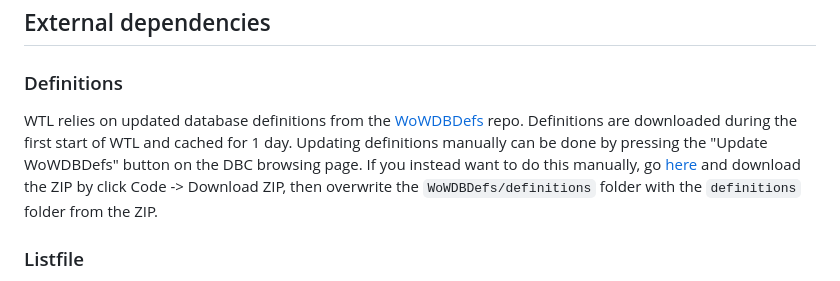
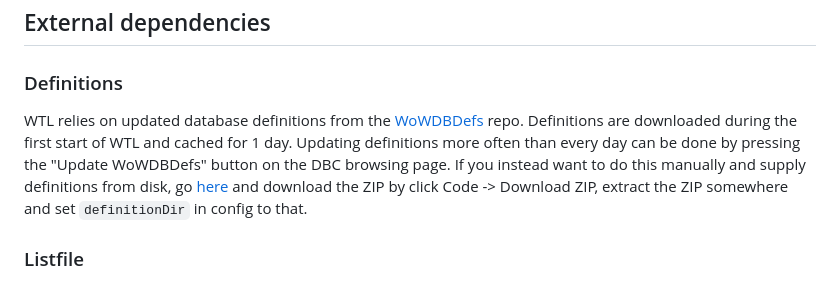
Before and after one commit to Marlamin/wow.tools.local, a Markdown page: README.md, the part around the change. Rendered like a GitHub page.

```diff
--- a/README.md
+++ b/README.md
@@ -70,7 +70,7 @@ File history for a build is only processed and saved when a build is loaded for
 
 ## External dependencies
 ### Definitions
-WTL relies on updated database definitions from the [WoWDBDefs](https://github.com/wowdev/WoWDBDefs) repo. Definitions are downloaded during the first start of WTL and cached for 1 day. Updating definitions manually can be done by pressing the "Update WoWDBDefs" button on the DBC browsing page. If you instead want to do this manually, go [here](https://github.com/wowdev/WoWDBDefs) and download the ZIP by click Code -> Download ZIP, then overwrite the `WoWDBDefs/definitions` folder with the `definitions` folder from the ZIP.
+WTL relies on updated database definitions from the [WoWDBDefs](https://github.com/wowdev/WoWDBDefs) repo. Definitions are downloaded during the first start of WTL and cached for 1 day. Updating definitions more often than every day can be done by pressing the "Update WoWDBDefs" button on the DBC browsing page. If you instead want to do this manually and supply definitions from disk, go [here](https://github.com/wowdev/WoWDBDefs) and download the ZIP by click Code -> Download ZIP, extract the ZIP somewhere and set `definitionDir` in config to that.
 
 ### Listfile
 To have named files throughout the WTL, it downloads [the latest community-listfile.csv listfile](https://github.com/wowdev/wow-listfile/releases) on first start but this can go out of date in time as new files are added/named in future content, to prevent this the listfile is automatically updated if it has not been updated for over a day. If you want to force an update, click "Update listfile" on the files page. If you want to manually do this, remove `listfile.csv` to force a redownload on next startup or update it manually by placing your own listfile there. The listfile URL can also be changed in the config.
```
